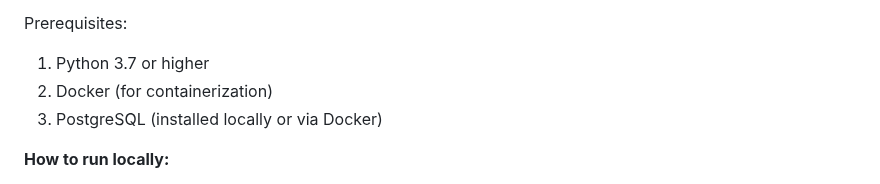
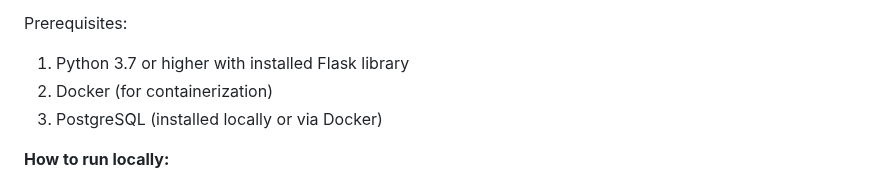
Before and after one commit to babdikhan/Quantori-Blog-project, a Markdown page: README.md, the part around the change. GitHub-like rendering.

```diff
--- a/README.md
+++ b/README.md
@@ -1,7 +1,7 @@
 **Project Description:** A blog on PostgreSQL deployed using Flask Flamework and SQLAlchemy as ORM with contaneirization in Docker. Features included are CRUD, list of favorites, a REST API for addingg groups, and provided unit tests.
 
 Prerequisites:
-1. Python 3.7 or higher
+1. Python 3.7 or higher with installed Flask library
 2. Docker (for containerization)
 3. PostgreSQL (installed locally or via Docker)
 
```
